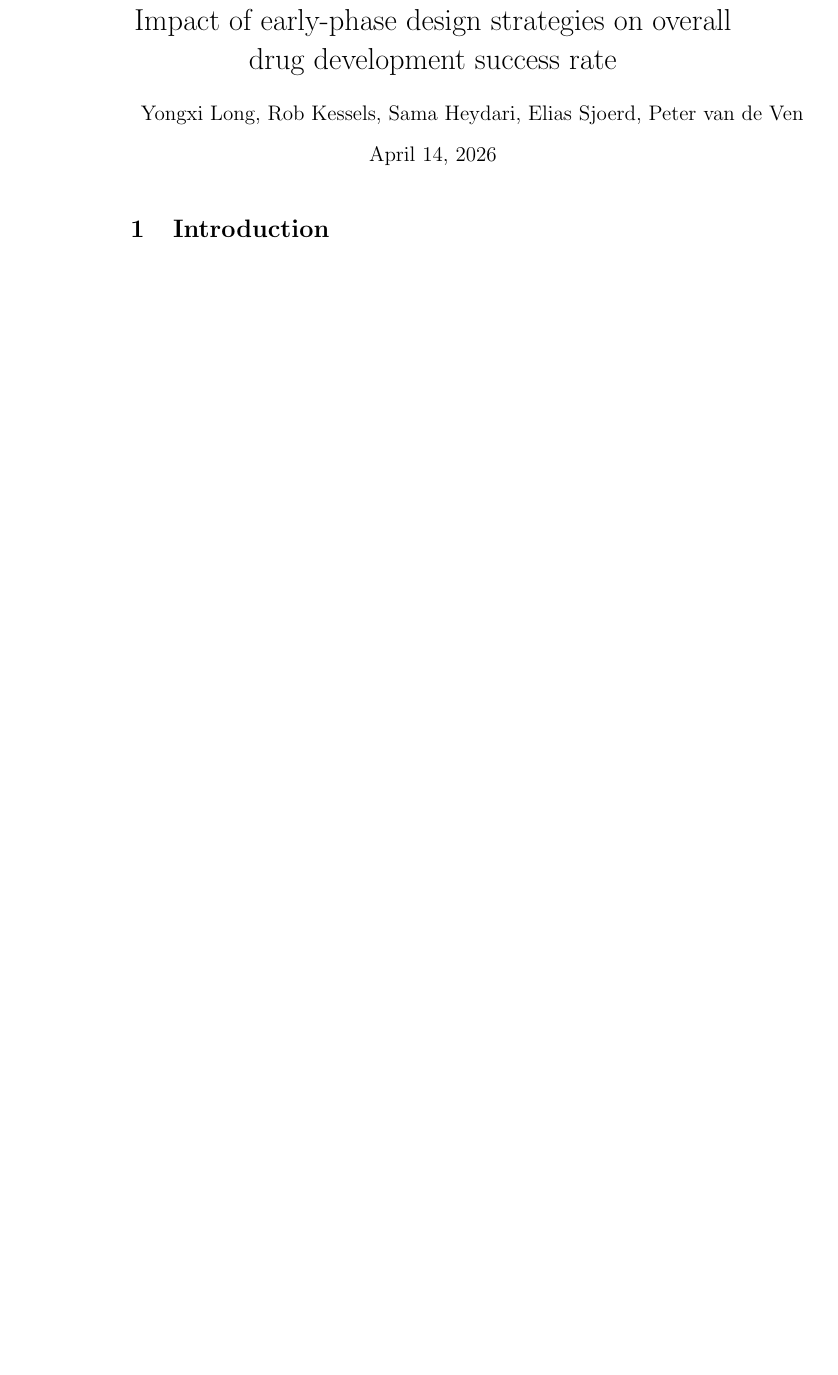
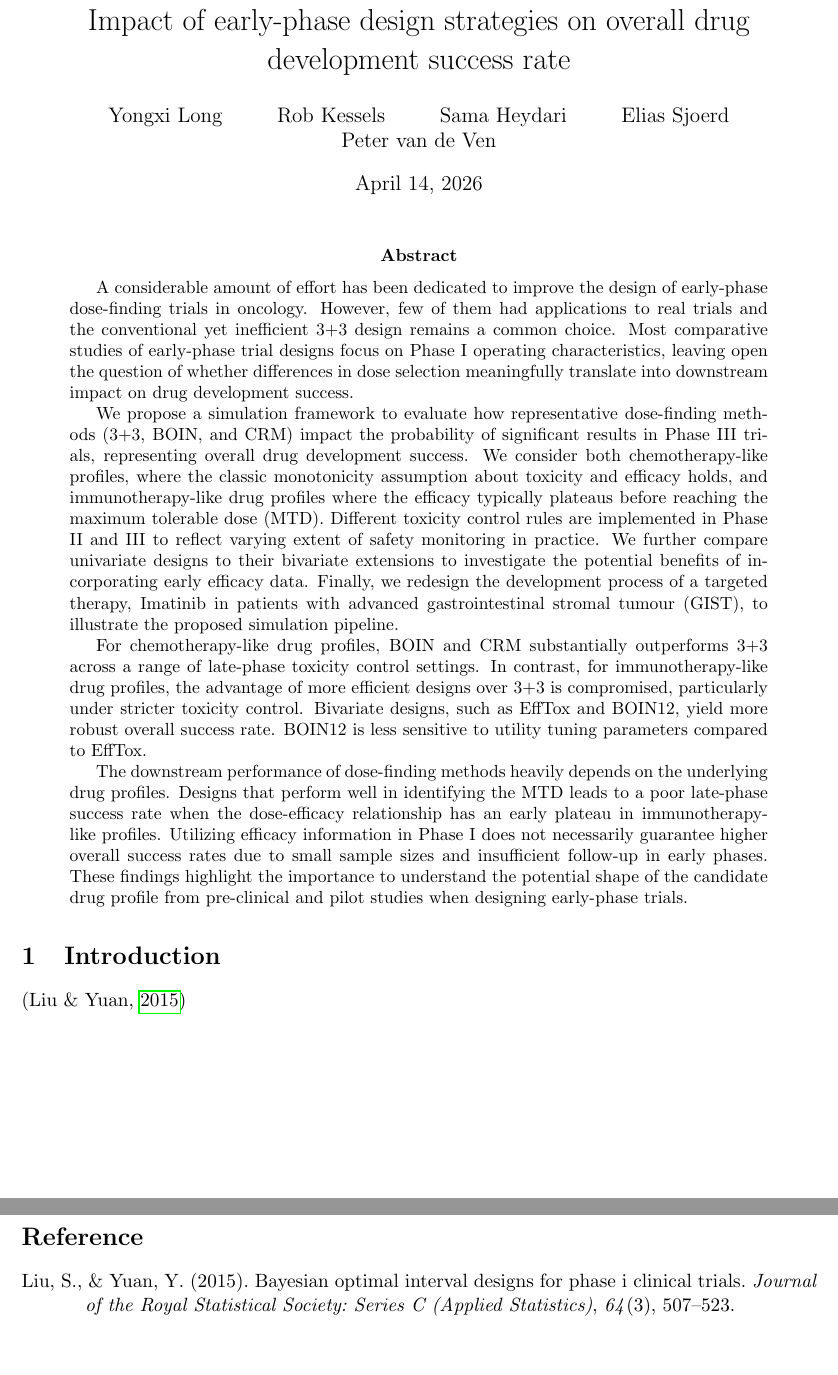
Before and after one commit to Yongxi-Long/early-phase-simulation-paper, a LaTeX paper (main.tex): part of the page before the commit and two parts of pages 1 and 2 of 2 after it, the two joined at a grey line, cut so that both start at the same text, the shorter picture padded with empty space. Compiled offline with pdfLaTeX.

Commit message:
Add abstract

```diff
--- a/main.tex
+++ b/main.tex
@@ -1 +0,0 @@
-\documentclass{article}
@@ -4,13 +9,26 @@
+\usepackage{hyperref}   % clickable references and links
+\usepackage[backend=biber, style=apa]{biblatex}
+\addbibresource{reference.bib}
 
 \title{Impact of early-phase design strategies on overall drug development success rate}
-\author{Yongxi Long, Rob Kessels, Sama Heydari, Elias Sjoerd, Peter van de Ven}
+\author{Yongxi Long \and Rob Kessels \and Sama Heydari \and Elias Sjoerd \and Peter van de Ven}
 \date{\today}
 
 \begin{document}
+\maketitle
+\begin{abstract}
+A considerable amount of effort has been dedicated to improve the design of early-phase dose-finding trials in oncology. However, few of them had applications to real trials and the conventional yet inefficient 3+3 design remains a common choice. Most comparative studies of early-phase trial designs focus on Phase I operating characteristics, leaving open the question of whether differences in dose selection meaningfully translate into downstream impact on drug development success.
 
-\maketitle
+We propose a simulation framework to evaluate how representative dose-finding methods (3+3, BOIN, and CRM) impact the probability of significant results in Phase III trials, representing overall drug development success. We consider both chemotherapy-like profiles, where the classic monotonicity assumption about toxicity and efficacy holds, and immunotherapy-like drug profiles where the efficacy typically plateaus before reaching the maximum tolerable dose (MTD). Different toxicity control rules are implemented in Phase II and III to reflect varying extent of safety monitoring in practice. We further compare univariate designs to their bivariate extensions to investigate the potential benefits of incorporating early efficacy data. Finally, we redesign the development process of a targeted therapy, Imatinib in patients with advanced gastrointestinal stromal tumour (GIST), to illustrate the proposed simulation pipeline.
 
+For chemotherapy-like drug profiles, BOIN and CRM substantially outperforms 3+3 across a range of late-phase toxicity control settings. In contrast, for immunotherapy-like drug profiles, the advantage of more efficient designs over 3+3 is compromised, particularly under stricter toxicity control. Bivariate designs, such as EffTox and BOIN12, yield more robust overall success rate. BOIN12 is less sensitive to utility tuning parameters compared to EffTox.
+
+The downstream performance of dose-finding methods heavily depends on the underlying drug profiles. Designs that perform well in identifying the MTD leads to a poor late-phase success rate when the dose-efficacy relationship has an early plateau in immunotherapy-like profiles. Utilizing efficacy information in Phase I does not necessarily guarantee higher overall success rates due to small sample sizes and insufficient follow-up in early phases. These findings highlight the importance to understand the potential shape of the candidate drug profile from pre-clinical and pilot studies when designing early-phase trials.
+\end{abstract}
 \section{Introduction}
-
-
+\parencite{BOIN}
+\newpage
+\addcontentsline{toc}{section}{Reference}
+\section*{Reference}
+\printbibliography [heading=none]
 \end{document}
```
Also changed, not shown: reference.bib (added, +10 -0 lines), main.tex (8 more changed lines), 2 other files.
